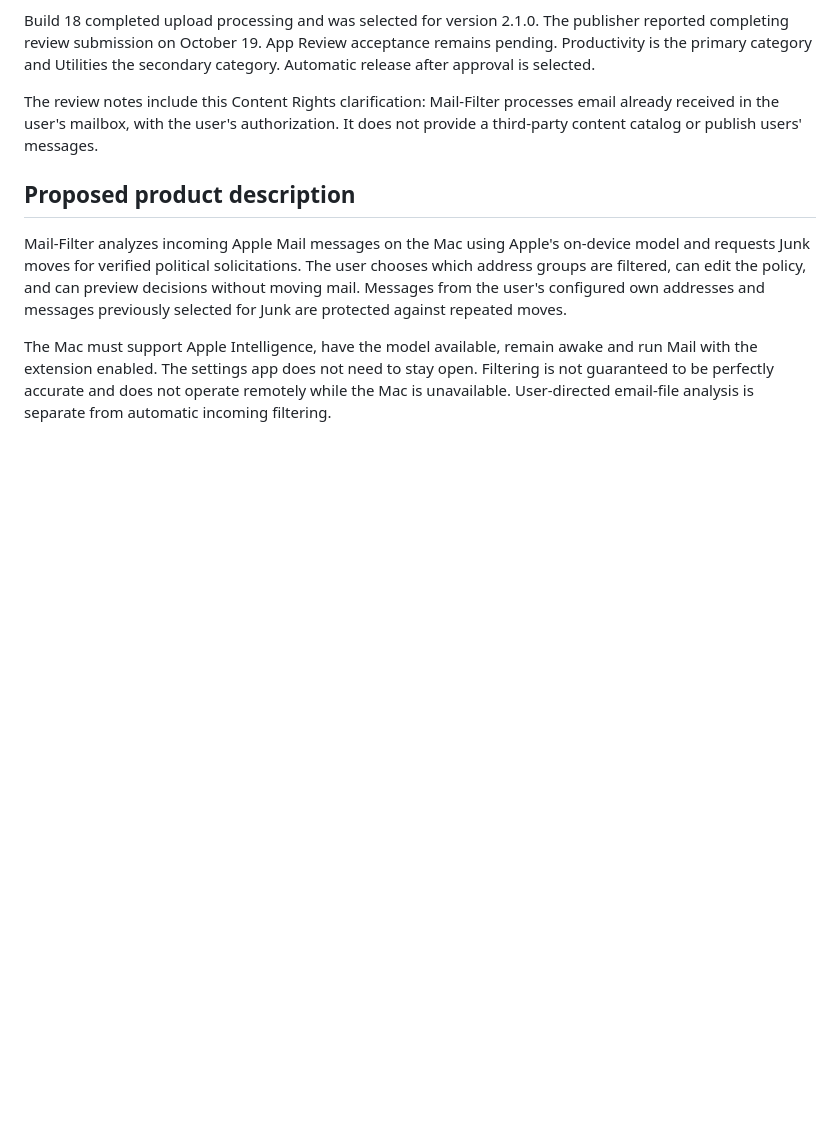
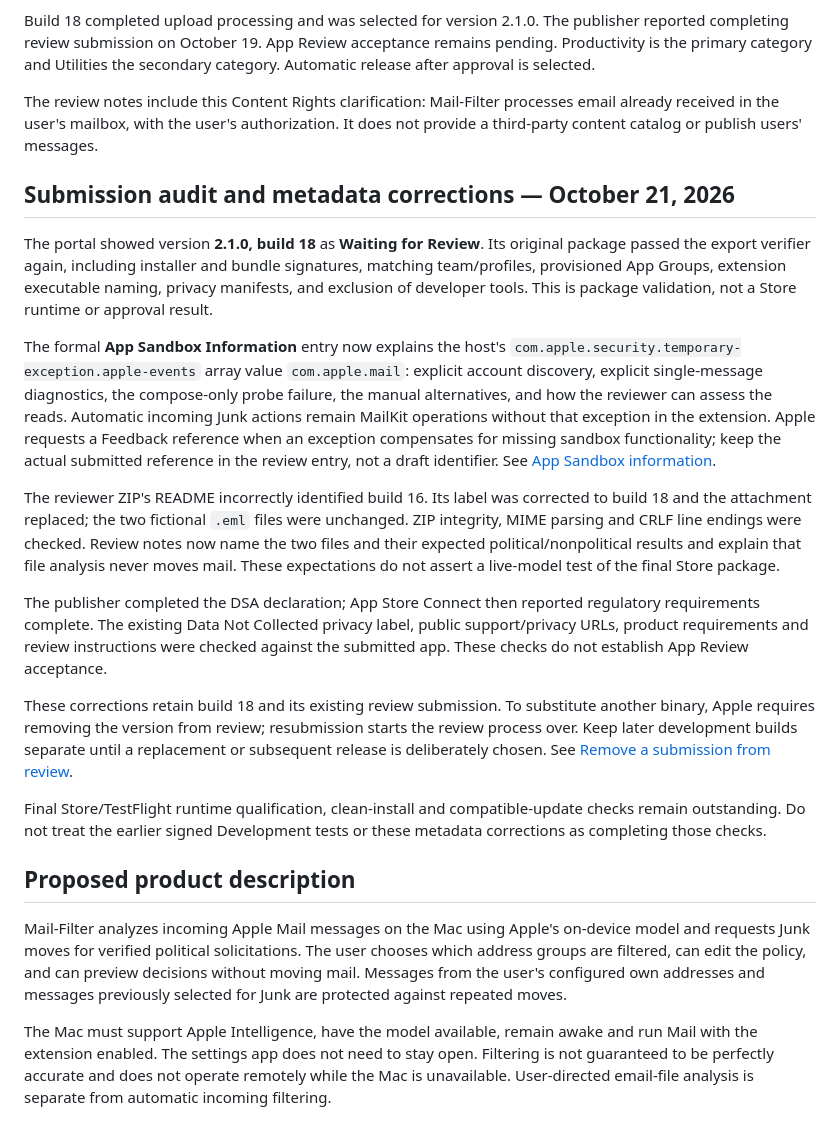
Before and after one commit to keithholt/Mail-Filter, a Markdown page: docs/store-review-preparation.md, the part around the change. Drawn GitHub-style; blank space fills up the shorter version.

Commit message:
Document App Store submission audit and review corrections

```diff
--- a/docs/store-review-preparation.md
+++ b/docs/store-review-preparation.md
@@ -33,6 +33,20 @@ Build 18 completed upload processing and was selected for version 2.1.0. The pub
 
 The review notes include this Content Rights clarification: Mail-Filter processes email already received in the user's mailbox, with the user's authorization. It does not provide a third-party content catalog or publish users' messages.
 
+## Submission audit and metadata corrections — October 21, 2026
+
+The portal showed version **2.1.0, build 18** as **Waiting for Review**. Its original package passed the export verifier again, including installer and bundle signatures, matching team/profiles, provisioned App Groups, extension executable naming, privacy manifests, and exclusion of developer tools. This is package validation, not a Store runtime or approval result.
+
+The formal **App Sandbox Information** entry now explains the host's `com.apple.security.temporary-exception.apple-events` array value `com.apple.mail`: explicit account discovery, explicit single-message diagnostics, the compose-only probe failure, the manual alternatives, and how the reviewer can assess the reads. Automatic incoming Junk actions remain MailKit operations without that exception in the extension. Apple requests a Feedback reference when an exception compensates for missing sandbox functionality; keep the actual submitted reference in the review entry, not a draft identifier. See [App Sandbox information](https://developer.apple.com/help/app-store-connect/reference/app-uploads/app-sandbox-information/).
+
+The reviewer ZIP's README incorrectly identified build 16. Its label was corrected to build 18 and the attachment replaced; the two fictional `.eml` files were unchanged. ZIP integrity, MIME parsing and CRLF line endings were checked. Review notes now name the two files and their expected political/nonpolitical results and explain that file analysis never moves mail. These expectations do not assert a live-model test of the final Store package.
+
+The publisher completed the DSA declaration; App Store Connect then reported regulatory requirements complete. The existing Data Not Collected privacy label, public support/privacy URLs, product requirements and review instructions were checked against the submitted app. These checks do not establish App Review acceptance.
+
+These corrections retain build 18 and its existing review submission. To substitute another binary, Apple requires removing the version from review; resubmission starts the review process over. Keep later development builds separate until a replacement or subsequent release is deliberately chosen. See [Remove a submission from review](https://developer.apple.com/help/app-store-connect/manage-submissions-to-app-review/remove-a-submission-from-review/).
+
+Final Store/TestFlight runtime qualification, clean-install and compatible-update checks remain outstanding. Do not treat the earlier signed Development tests or these metadata corrections as completing those checks.
+
 ## Proposed product description
 
 Mail-Filter analyzes incoming Apple Mail messages on the Mac using Apple's on-device model and requests Junk moves for verified political solicitations. The user chooses which address groups are filtered, can edit the policy, and can preview decisions without moving mail. Messages from the user's configured own addresses and messages previously selected for Junk are protected against repeated moves.
```
